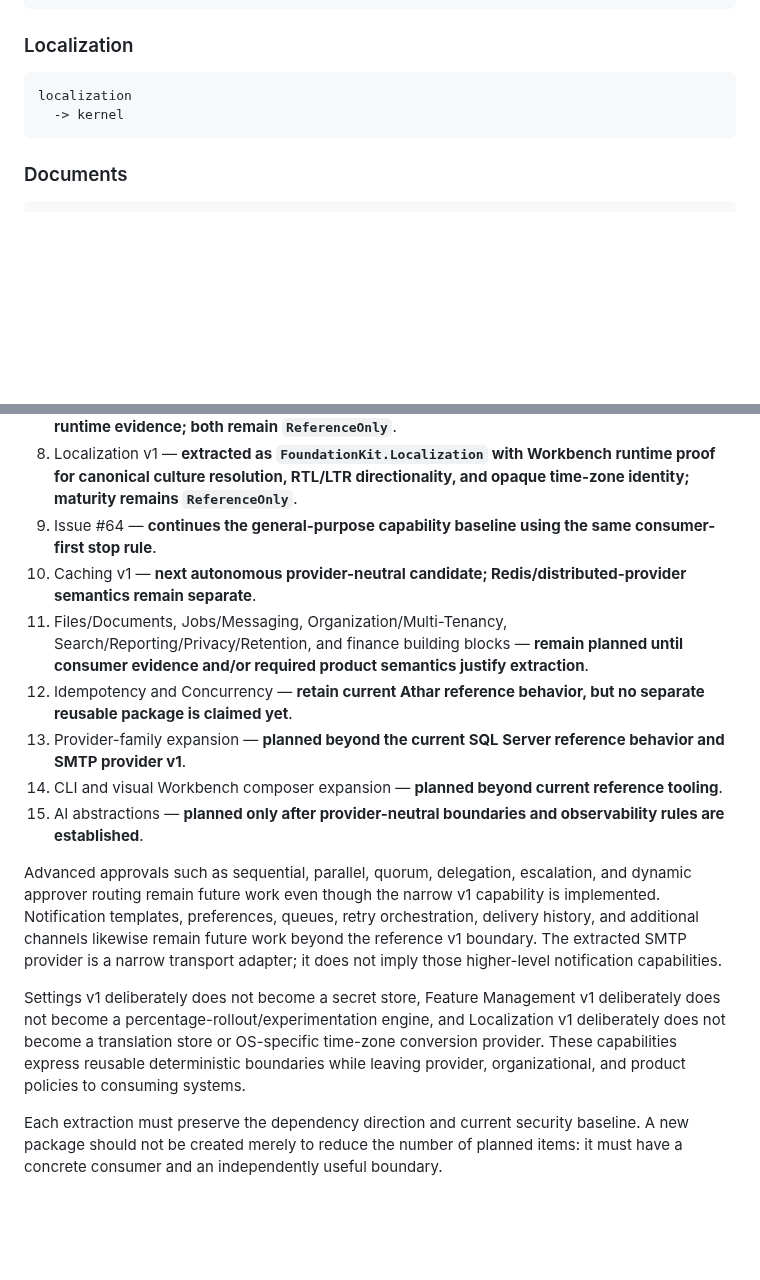
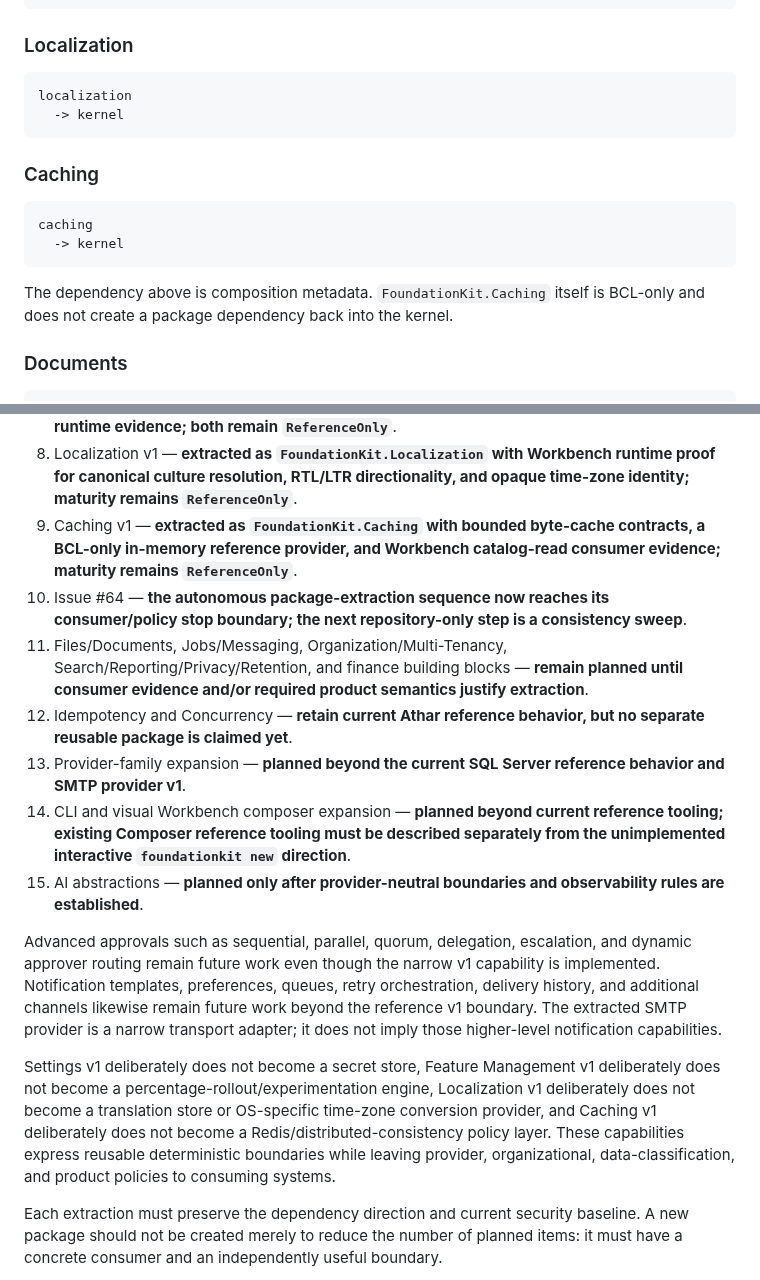
Before and after one commit to a2sn2/entertainment-api-docs, a Markdown page: docs/CAPABILITY-MODEL-V1.md, 2 parts joined by grey strips. Drawn GitHub-style; blank space fills up the shorter version.

Commit message:
Synchronize the capability model documentation for Caching

````diff
--- a/docs/CAPABILITY-MODEL-V1.md
+++ b/docs/CAPABILITY-MODEL-V1.md
@@ -156,6 +156,15 @@ localization
   -> kernel
 ```
 
+### Caching
+
+```text
+caching
+  -> kernel
+```
+
+The dependency above is composition metadata. `FoundationKit.Caching` itself is BCL-only and does not create a package dependency back into the kernel.
+
 ### Documents
 
 ```text
@@ -221,17 +230,17 @@ Current sequence status:
 6. SMTP notification provider v1 — **extracted as reusable `FoundationKit.Notifications.Smtp` and consumed by Athar; maturity remains `ReferenceOnly`**.
 7. Settings v1 and Feature Management v1 — **extracted as reusable packages with Workbench runtime evidence; both remain `ReferenceOnly`**.
 8. Localization v1 — **extracted as `FoundationKit.Localization` with Workbench runtime proof for canonical culture resolution, RTL/LTR directionality, and opaque time-zone identity; maturity remains `ReferenceOnly`**.
-9. Issue #64 — **continues the general-purpose capability baseline using the same consumer-first stop rule**.
-10. Caching v1 — **next autonomous provider-neutral candidate; Redis/distributed-provider semantics remain separate**.
+9. Caching v1 — **extracted as `FoundationKit.Caching` with bounded byte-cache contracts, a BCL-only in-memory reference provider, and Workbench catalog-read consumer evidence; maturity remains `ReferenceOnly`**.
+10. Issue #64 — **the autonomous package-extraction sequence now reaches its consumer/policy stop boundary; the next repository-only step is a consistency sweep**.
 11. Files/Documents, Jobs/Messaging, Organization/Multi-Tenancy, Search/Reporting/Privacy/Retention, and finance building blocks — **remain planned until consumer evidence and/or required product semantics justify extraction**.
 12. Idempotency and Concurrency — **retain current Athar reference behavior, but no separate reusable package is claimed yet**.
 13. Provider-family expansion — **planned beyond the current SQL Server reference behavior and SMTP provider v1**.
-14. CLI and visual Workbench composer expansion — **planned beyond current reference tooling**.
+14. CLI and visual Workbench composer expansion — **planned beyond current reference tooling; existing Composer reference tooling must be described separately from the unimplemented interactive `foundationkit new` direction**.
 15. AI abstractions — **planned only after provider-neutral boundaries and observability rules are established**.
 
 Advanced approvals such as sequential, parallel, quorum, delegation, escalation, and dynamic approver routing remain future work even though the narrow v1 capability is implemented. Notification templates, preferences, queues, retry orchestration, delivery history, and additional channels likewise remain future work beyond the reference v1 boundary. The extracted SMTP provider is a narrow transport adapter; it does not imply those higher-level notification capabilities.
 
-Settings v1 deliberately does not become a secret store, Feature Management v1 deliberately does not become a percentage-rollout/experimentation engine, and Localization v1 deliberately does not become a translation store or OS-specific time-zone conversion provider. These capabilities express reusable deterministic boundaries while leaving provider, organizational, and product policies to consuming systems.
+Settings v1 deliberately does not become a secret store, Feature Management v1 deliberately does not become a percentage-rollout/experimentation engine, Localization v1 deliberately does not become a translation store or OS-specific time-zone conversion provider, and Caching v1 deliberately does not become a Redis/distributed-consistency policy layer. These capabilities express reusable deterministic boundaries while leaving provider, organizational, data-classification, and product policies to consuming systems.
 
 Each extraction must preserve the dependency direction and current security baseline. A new package should not be created merely to reduce the number of planned items: it must have a concrete consumer and an independently useful boundary.
 
````
